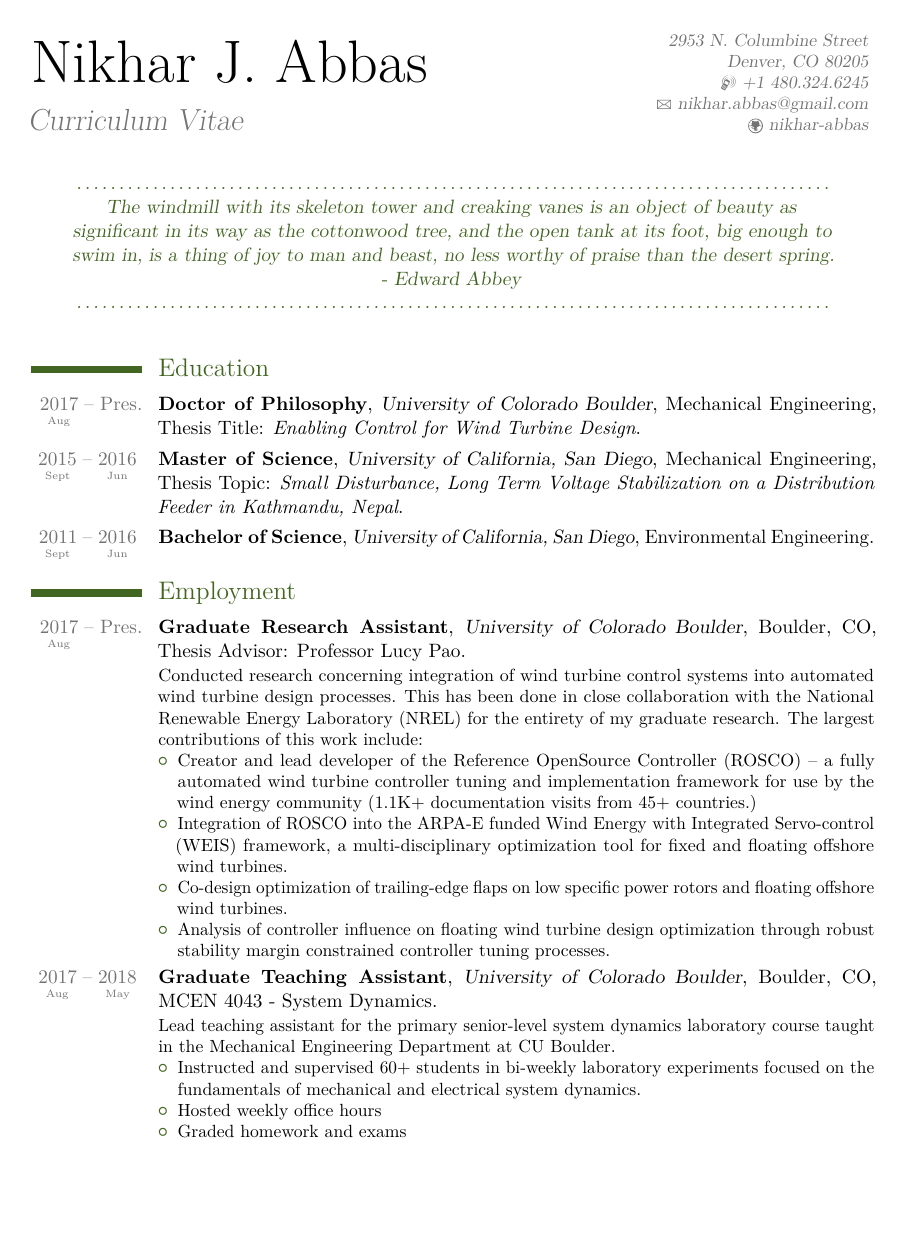
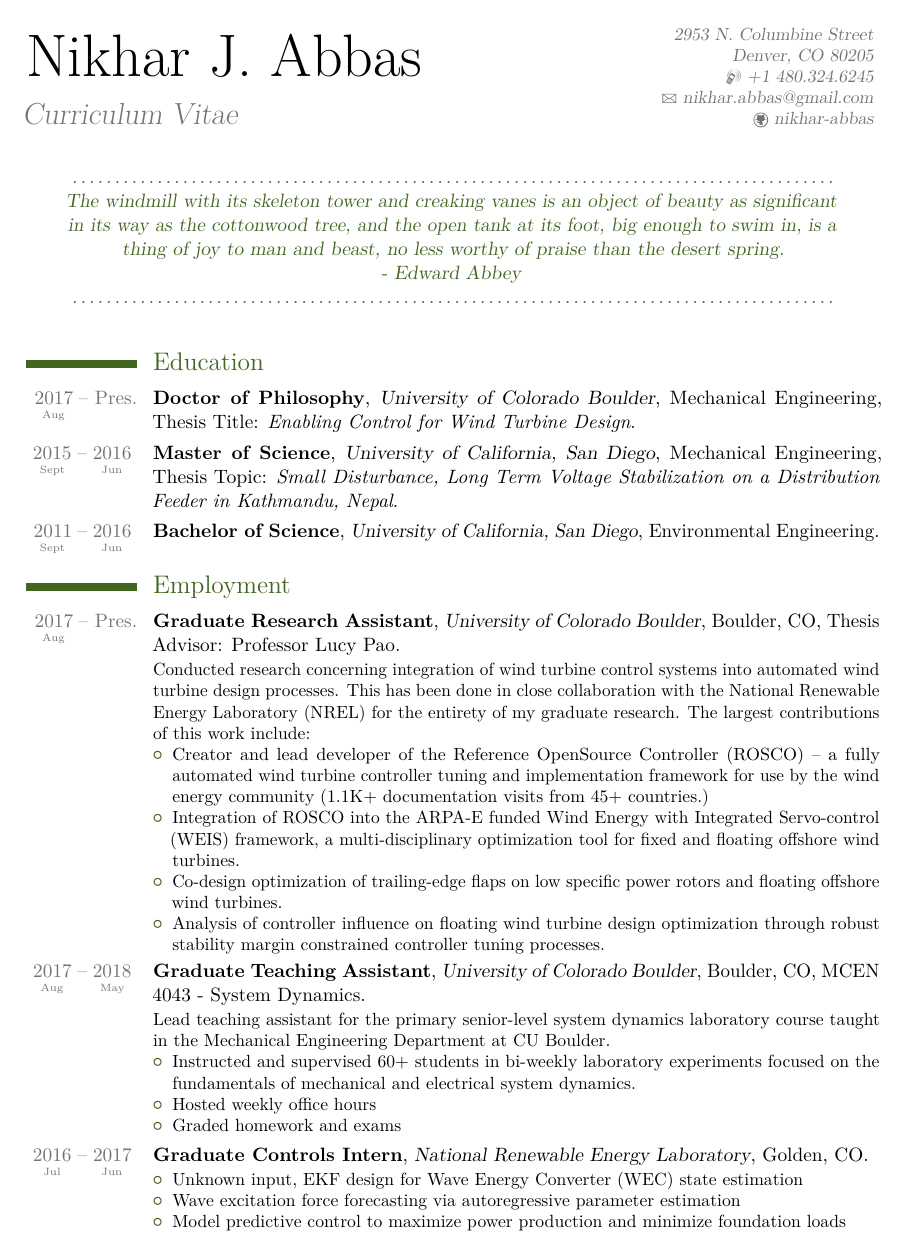
Before and after one commit to nikhar-abbas/CV, a LaTeX CV (nikhar-abbas_cv.tex): page 1 of 4 before the commit and page 1 of 3 after it. The pictures show the PDF file nikhar-abbas_cv.pdf that the author committed with the source.

Commit message:
update margins

```diff
--- a/nikhar-abbas_cv.tex
+++ b/nikhar-abbas_cv.tex
@@ -45,7 +45,7 @@
 % character encoding
 \usepackage[utf8]{inputenc}
 % adjust the page margins
-\usepackage[scale=0.8]{geometry}
+\usepackage[scale=0.81]{geometry}
 \recomputelengths
 
 \usepackage{fontawesome}
```
Also changed, not shown: nikhar-abbas_cv.pdf.
